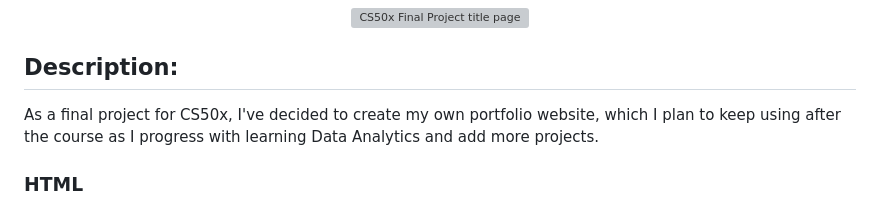
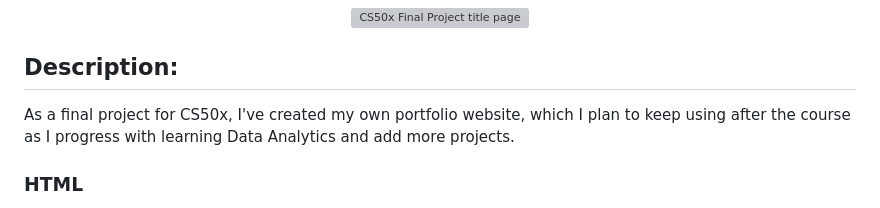
Before and after one commit to TebasMartinez/portfolio_website, a Markdown page: README.md, the part around the change. Drawn GitHub-style; grey boxes are pictures that could not be loaded.

```diff
--- a/README.md
+++ b/README.md
@@ -4,7 +4,7 @@
 <p align="center"><img src="images/CS50x-Final-Project.svg" alt="CS50x Final Project title page" width="700"></p>
 
 ## Description:
-As a final project for CS50x, I've decided to create my own portfolio website, which I plan to keep using after the course as I progress with learning Data Analytics and add more projects.
+As a final project for CS50x, I've created my own portfolio website, which I plan to keep using after the course as I progress with learning Data Analytics and add more projects.
 
 ### HTML
 The portfolio website contains 6 HTML files and allows easy navigation between pages using a [bootstrap navigation bar](https://getbootstrap.com/docs/5.3/components/navbar/). The files have been organised in directories for a cleaner URL structure.
```
